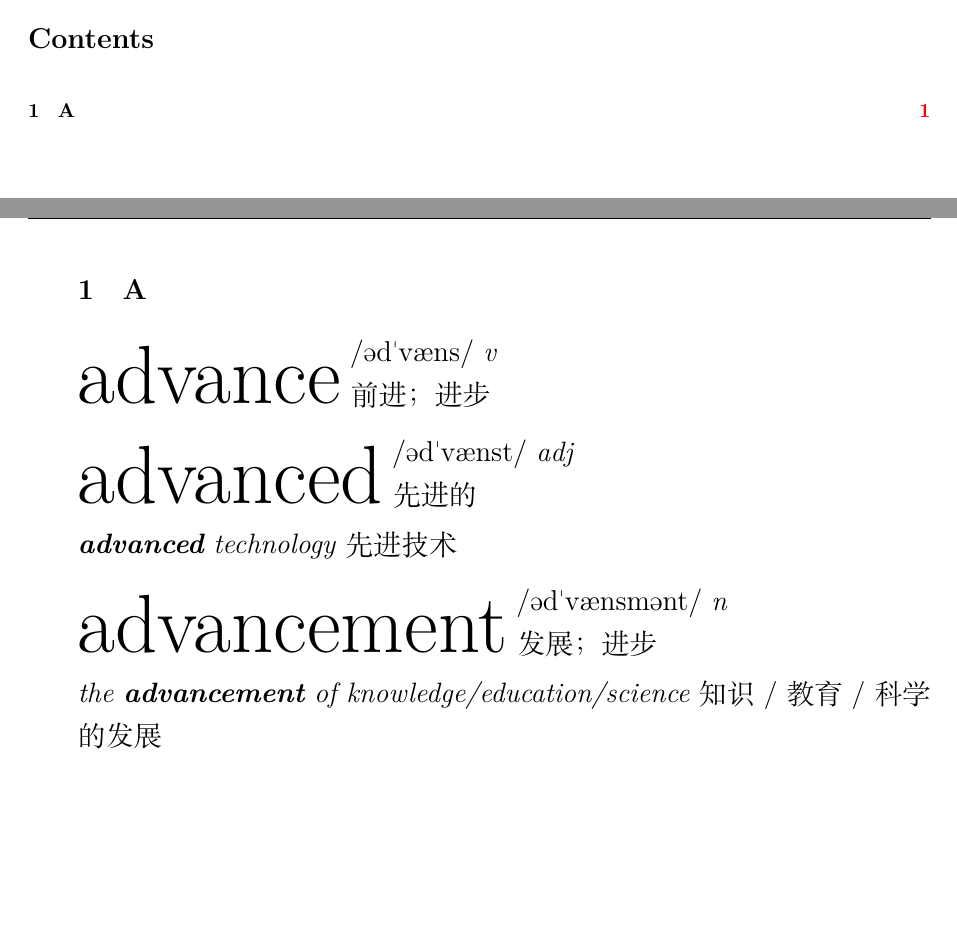
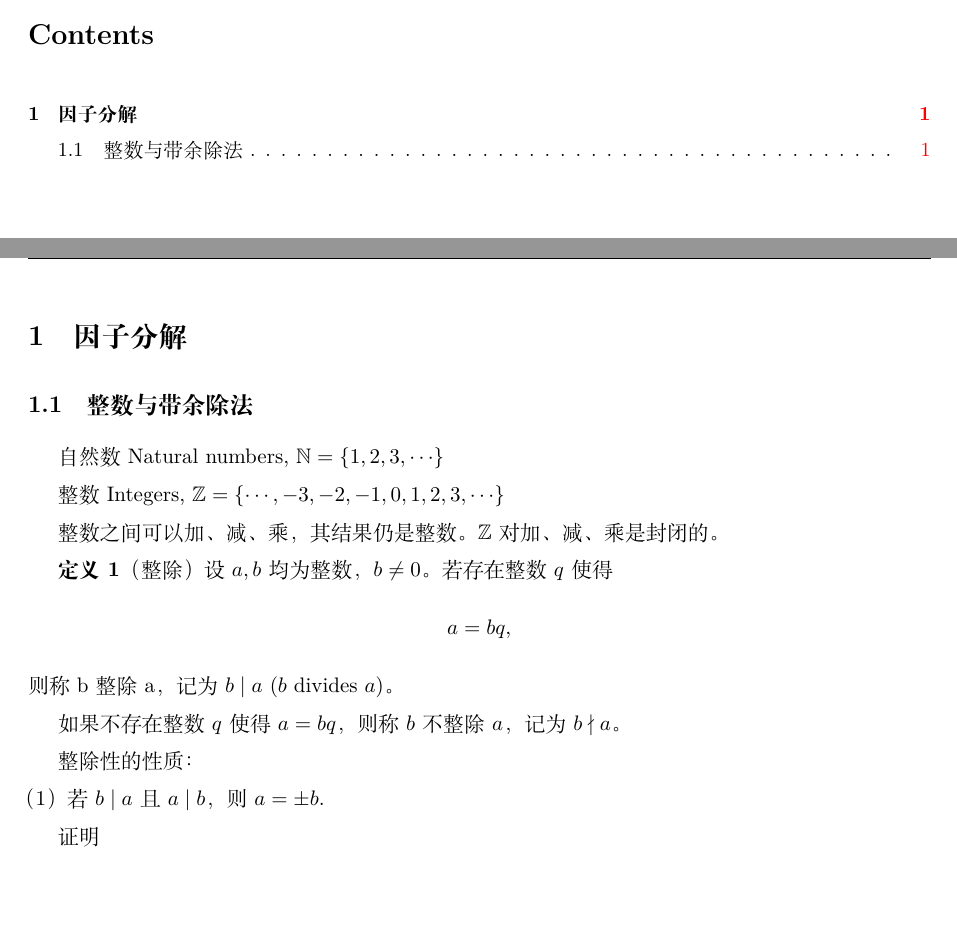
Before and after one commit to Chunhua-takua/Tech, a LaTeX document (latex/NumberTheory/NumberTheory.tex, which reads latex/NumberTheory/parts/A_part.tex, latex/NumberTheory/parts/Chapter1.tex): two parts of pages 2 and 3 of 3, joined at a grey line, cut so that both start at the same text. Compiled offline with XeLaTeX; a missing font is replaced by an installed copy or a similar font.

Commit message:
'division'

```diff
--- a/latex/NumberTheory/NumberTheory.tex
+++ b/latex/NumberTheory/NumberTheory.tex
@@ -29,6 +29,9 @@
 \usepackage{titling}
 \usepackage{fontspec}
 
+% 数学符号
+\usepackage{amssymb}
+
 % 定义颜色
 \usepackage{color}
 \definecolor{SkyBlue}{RGB}{50, 130, 246}
@@ -48,7 +51,7 @@
 
 % 行距
 \renewcommand{\baselinestretch}
-{1.25}
+{1.5}
 
 \fancyhf{}
 \pagestyle{fancy} %fancyhdr宏包新增的页面风格
@@ -79,27 +82,9 @@
     % 当前页 of 总页数
     \cfoot{Page \thepage\ of \pageref{LastPage}}
 
-    \zihao{4}
-
+    \zihao{5}
     \begin{sloppy}
         \setcounter{section}{0}
-        % \begin{enumerate}
-        \begin{itemize}
-            \input{./parts/A_part}
-            % \input{./parts/B_part}
-            % \input{./parts/C_part}
-            % \input{./parts/D_part}
-            % \input{./parts/E_part}
-            % \input{./parts/F_part}
-            % \input{./parts/H_part}
-            % \input{./parts/I_part}
-            % \input{./parts/L_part}
-            % \input{./parts/M_part}
-            % \input{./parts/O_part}
-            % \input{./parts/P_part}
-            % \input{./parts/R_part}
-            % \input{./parts/S_part}
-            % \input{./parts/W_part}
-        \end{itemize}
+        \input{./parts/Chapter1}
     \end{sloppy}
 \end{document}
--- a/latex/NumberTheory/parts/A_part.tex
+++ /dev/null
@@ -1,35 +0,0 @@
-\section{A}
-
-\item[] {
-    \lettrine{advance}{}
-    \textipa{/@d\textprimstress v\ae ns/}
-    \textit{v}
-    % $\mathrm{[U]}$
-    \\
-    前进；进步
-
-}
-
-\item[] {
-    \lettrine{advanced}{}
-    \textipa{/@d\textprimstress v\ae nst/}
-    \textit{adj}
-    % $\mathrm{[U]}$
-    \\
-    先进的
-
-    \textit{\textbf{advanced} technology}
-    先进技术
-}
-
-\item[] {
-    \lettrine{advancement}{}
-    \textipa{/@d\textprimstress v\ae nsm@nt/}
-    \textit{n}
-    % $\mathrm{[U]}$
-    \\
-    发展；进步
-
-    \textit{the \textbf{advancement} of knowledge/education/science}
-    知识 / 教育 / 科学的发展
-}
--- /dev/null
+++ b/latex/NumberTheory/parts/Chapter1.tex
@@ -0,0 +1,23 @@
+\section{因子分解}
+\subsection{整数与带余除法}
+
+自然数 Natural numbers,
+$ \mathbb{N} = \{ 1, 2, 3, \cdots \} $
+
+整数 Integers,
+$ \mathbb{Z} = \{ \cdots, -3, -2, -1, 0, 1, 2, 3, \cdots \} $
+
+整数之间可以加、减、乘，其结果仍是整数。$ \mathbb{Z} $ 对加、减、乘是封闭的。
+
+\textbf{定义1}（整除） 设 $a, b$ 均为整数，$ b \neq 0 $。若存在整数 $ q $ 使得
+\[
+    a = bq,
+\]
+则称 b 整除 a，记为 $ b \mid a $ ($b$ divides $a$)。
+
+如果不存在整数 $q$ 使得 $a=bq$，则称 $b$ 不整除 $a$，记为 $b \nmid a$。
+
+整除性的性质：\\
+（1）若 $ b \mid a $ 且 $ a \mid b$，则 $a = \pm b$.
+
+证明
```
